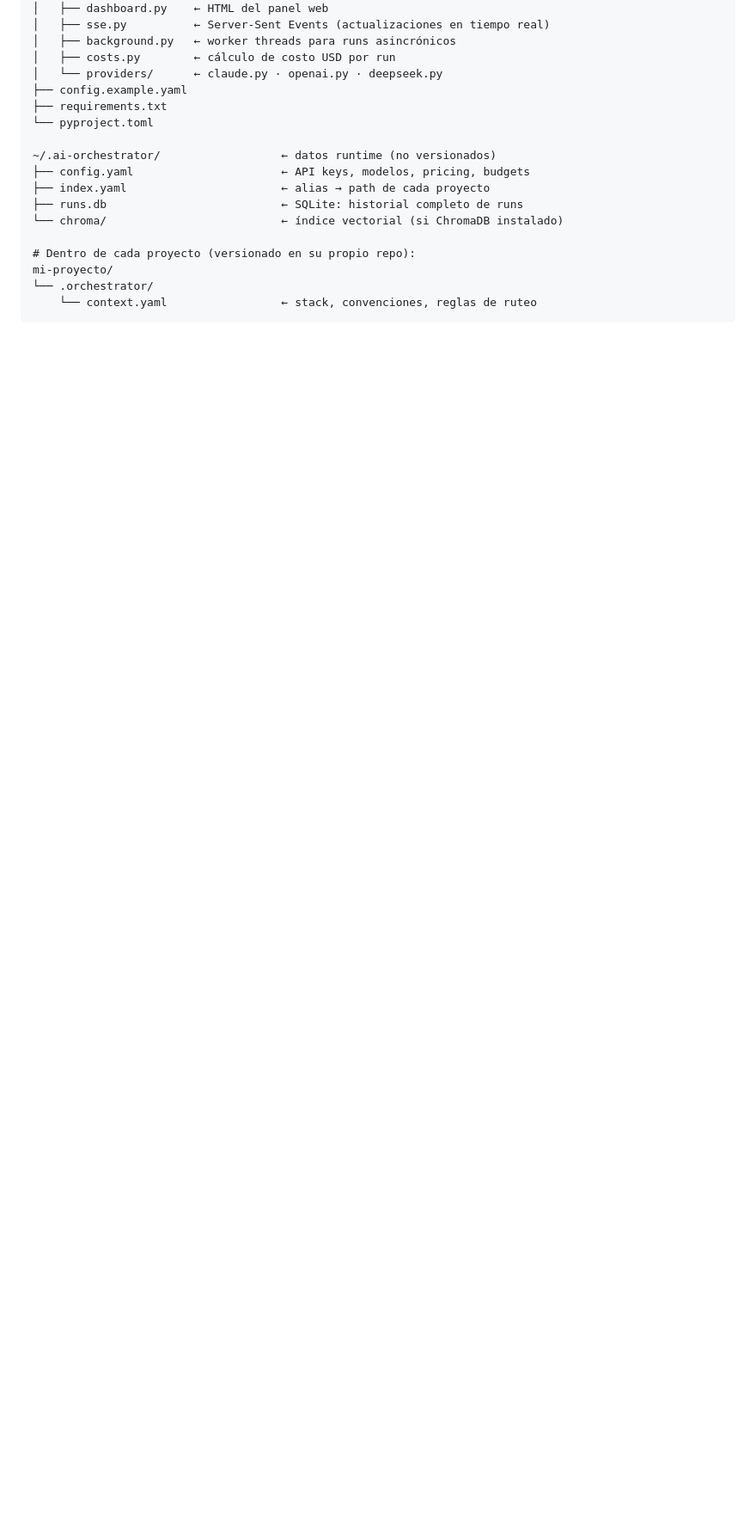
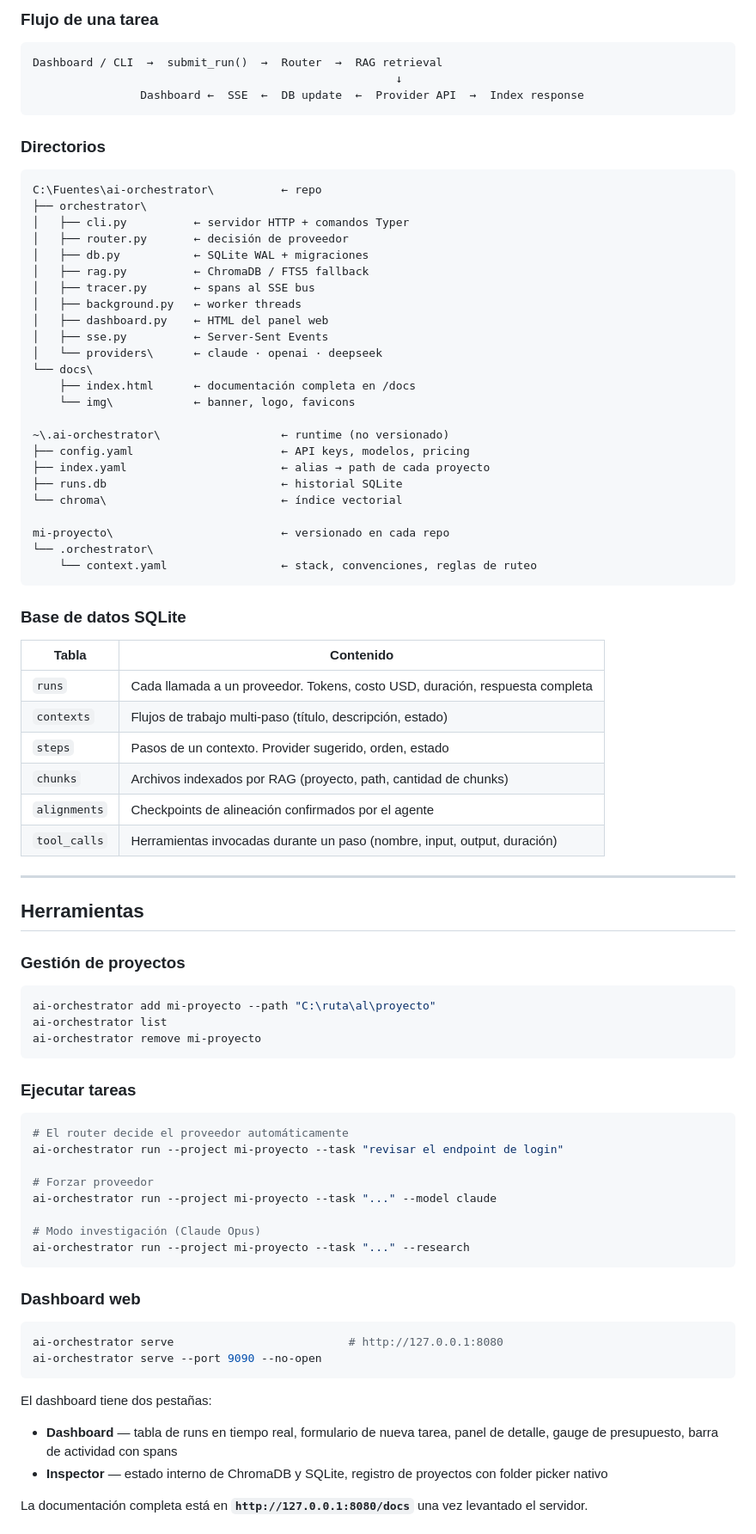
Before and after one commit to csantisdev/ai-orchestrator, a Markdown page: README.md, the part around one of its changes. Shown at 86% size. Drawn GitHub-style; blank space fills up the shorter version.

````diff
--- a/README.md
+++ b/README.md
@@ -17,20 +74,87 @@ C:\Fuentes\ai-orchestrator\          ← instalación global (no vive en cada re
+### Flujo de una tarea
+
+```
+Dashboard / CLI  →  submit_run()  →  Router  →  RAG retrieval
+                                                      ↓
+                Dashboard ←  SSE  ←  DB update  ←  Provider API  →  Index response
+```
+
+### Directorios
+
+```
+C:\Fuentes\ai-orchestrator\          ← repo
+├── orchestrator\
+│   ├── cli.py          ← servidor HTTP + comandos Typer
+│   ├── router.py       ← decisión de proveedor
+│   ├── db.py           ← SQLite WAL + migraciones
+│   ├── rag.py          ← ChromaDB / FTS5 fallback
+│   ├── tracer.py       ← spans al SSE bus
+│   ├── background.py   ← worker threads
 │   ├── dashboard.py    ← HTML del panel web
-│   ├── sse.py          ← Server-Sent Events (actualizaciones en tiempo real)
-│   ├── background.py   ← worker threads para runs asincrónicos
-│   ├── costs.py        ← cálculo de costo USD por run
-│   └── providers/      ← claude.py · openai.py · deepseek.py
-├── config.example.yaml
-├── requirements.txt
-└── pyproject.toml
+│   ├── sse.py          ← Server-Sent Events
+│   └── providers\      ← claude · openai · deepseek
+└── docs\
+    ├── index.html      ← documentación completa en /docs
+    └── img\            ← banner, logo, favicons
 
-~/.ai-orchestrator/                  ← datos runtime (no versionados)
-├── config.yaml                      ← API keys, modelos, pricing, budgets
+~\.ai-orchestrator\                  ← runtime (no versionado)
+├── config.yaml                      ← API keys, modelos, pricing
 ├── index.yaml                       ← alias → path de cada proyecto
-├── runs.db                          ← SQLite: historial completo de runs
-└── chroma/                          ← índice vectorial (si ChromaDB instalado)
+├── runs.db                          ← historial SQLite
+└── chroma\                          ← índice vectorial
 
-# Dentro de cada proyecto (versionado en su propio repo):
-mi-proyecto/
-└── .orchestrator/
+mi-proyecto\                         ← versionado en cada repo
+└── .orchestrator\
     └── context.yaml                 ← stack, convenciones, reglas de ruteo
 ```
+
+### Base de datos SQLite
+
+| Tabla | Contenido |
+|---|---|
+| `runs` | Cada llamada a un proveedor. Tokens, costo USD, duración, respuesta completa |
+| `contexts` | Flujos de trabajo multi-paso (título, descripción, estado) |
+| `steps` | Pasos de un contexto. Provider sugerido, orden, estado |
+| `chunks` | Archivos indexados por RAG (proyecto, path, cantidad de chunks) |
+| `alignments` | Checkpoints de alineación confirmados por el agente |
+| `tool_calls` | Herramientas invocadas durante un paso (nombre, input, output, duración) |
+
+---
+
+## Herramientas
+
+### Gestión de proyectos
+
+```powershell
+ai-orchestrator add mi-proyecto --path "C:\ruta\al\proyecto"
+ai-orchestrator list
+ai-orchestrator remove mi-proyecto
+```
+
+### Ejecutar tareas
+
+```powershell
+# El router decide el proveedor automáticamente
+ai-orchestrator run --project mi-proyecto --task "revisar el endpoint de login"
+
+# Forzar proveedor
+ai-orchestrator run --project mi-proyecto --task "..." --model claude
+
+# Modo investigación (Claude Opus)
+ai-orchestrator run --project mi-proyecto --task "..." --research
+```
+
+### Dashboard web
+
+```powershell
+ai-orchestrator serve                          # http://127.0.0.1:8080
+ai-orchestrator serve --port 9090 --no-open
+```
+
+El dashboard tiene dos pestañas:
+
+- **Dashboard** — tabla de runs en tiempo real, formulario de nueva tarea, panel de detalle, gauge de presupuesto, barra de actividad con spans
+- **Inspector** — estado interno de ChromaDB y SQLite, registro de proyectos con folder picker nativo
+
+La documentación completa está en **`http://127.0.0.1:8080/docs`** una vez levantado el servidor.
+
````
Also changed, not shown: other parts of README.md (+191 -117 lines).
